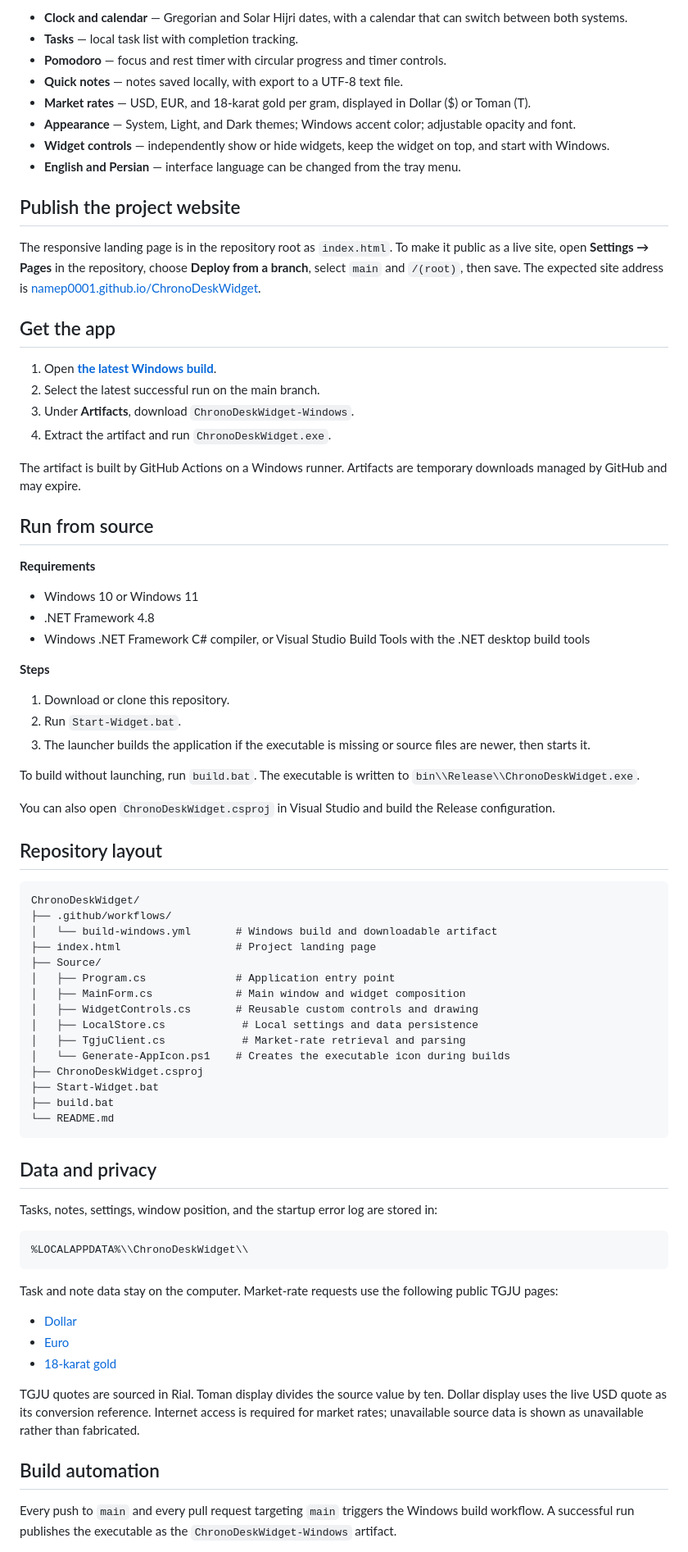
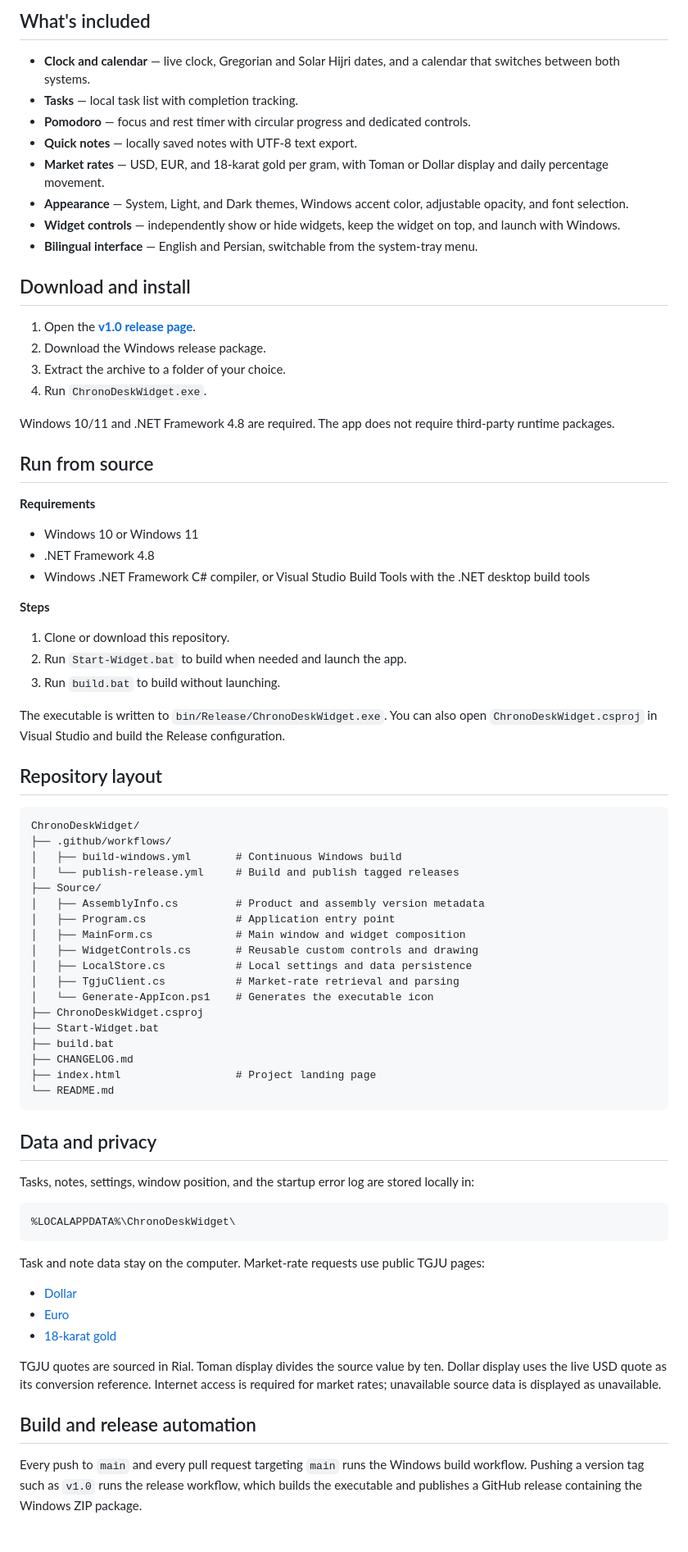
Before and after one commit to namep0001/ChronoDeskWidget, a Markdown page: README.md, the part around one of its changes. Shown at 82% size. GitHub-like rendering.

Commit message:
Prepare README for ChronoDesk Widget v1.0

````diff
--- a/README.md
+++ b/README.md
@@ -8,25 +8,23 @@ A lightweight Windows desktop companion built with C#, Windows Forms, and .NET F
 
-- **Clock and calendar** — Gregorian and Solar Hijri dates, with a calendar that can switch between both systems.
+## What's included
+
+- **Clock and calendar** — live clock, Gregorian and Solar Hijri dates, and a calendar that switches between both systems.
 - **Tasks** — local task list with completion tracking.
-- **Pomodoro** — focus and rest timer with circular progress and timer controls.
-- **Quick notes** — notes saved locally, with export to a UTF-8 text file.
-- **Market rates** — USD, EUR, and 18-karat gold per gram, displayed in Dollar ($) or Toman (T).
-- **Appearance** — System, Light, and Dark themes; Windows accent color; adjustable opacity and font.
-- **Widget controls** — independently show or hide widgets, keep the widget on top, and start with Windows.
-- **English and Persian** — interface language can be changed from the tray menu.
+- **Pomodoro** — focus and rest timer with circular progress and dedicated controls.
+- **Quick notes** — locally saved notes with UTF-8 text export.
+- **Market rates** — USD, EUR, and 18-karat gold per gram, with Toman or Dollar display and daily percentage movement.
+- **Appearance** — System, Light, and Dark themes, Windows accent color, adjustable opacity, and font selection.
+- **Widget controls** — independently show or hide widgets, keep the widget on top, and launch with Windows.
+- **Bilingual interface** — English and Persian, switchable from the system-tray menu.
 
-## Publish the project website
+## Download and install
 
-The responsive landing page is in the repository root as `index.html`. To make it public as a live site, open **Settings → Pages** in the repository, choose **Deploy from a branch**, select `main` and `/(root)`, then save. The expected site address is [namep0001.github.io/ChronoDeskWidget](https://namep0001.github.io/ChronoDeskWidget/).
+1. Open the **[v1.0 release page](https://github.com/namep0001/ChronoDeskWidget/releases/tag/v1.0)**.
+2. Download the Windows release package.
+3. Extract the archive to a folder of your choice.
+4. Run `ChronoDeskWidget.exe`.
 
-## Get the app
-
-1. Open **[the latest Windows build](https://github.com/namep0001/ChronoDeskWidget/actions/workflows/build-windows.yml)**.
-2. Select the latest successful run on the main branch.
-3. Under **Artifacts**, download `ChronoDeskWidget-Windows`.
-4. Extract the artifact and run `ChronoDeskWidget.exe`.
-
-The artifact is built by GitHub Actions on a Windows runner. Artifacts are temporary downloads managed by GitHub and may expire.
+Windows 10/11 and .NET Framework 4.8 are required. The app does not require third-party runtime packages.
 
 ## Run from source
 
@@ -36,51 +34,52 @@ The artifact is built by GitHub Actions on a Windows runner. Artifacts are tempo
 - Windows .NET Framework C# compiler, or Visual Studio Build Tools with the .NET desktop build tools
 
 **Steps**
-1. Download or clone this repository.
-2. Run `Start-Widget.bat`.
-3. The launcher builds the application if the executable is missing or source files are newer, then starts it.
+1. Clone or download this repository.
+2. Run `Start-Widget.bat` to build when needed and launch the app.
+3. Run `build.bat` to build without launching.
 
-To build without launching, run `build.bat`. The executable is written to `bin\\Release\\ChronoDeskWidget.exe`.
-
-You can also open `ChronoDeskWidget.csproj` in Visual Studio and build the Release configuration.
+The executable is written to `bin/Release/ChronoDeskWidget.exe`. You can also open `ChronoDeskWidget.csproj` in Visual Studio and build the Release configuration.
 
 ## Repository layout
 
 ```text
 ChronoDeskWidget/
 ├── .github/workflows/
-│   └── build-windows.yml       # Windows build and downloadable artifact
-├── index.html                  # Project landing page
+│   ├── build-windows.yml       # Continuous Windows build
+│   └── publish-release.yml     # Build and publish tagged releases
 ├── Source/
+│   ├── AssemblyInfo.cs         # Product and assembly version metadata
 │   ├── Program.cs              # Application entry point
 │   ├── MainForm.cs             # Main window and widget composition
 │   ├── WidgetControls.cs       # Reusable custom controls and drawing
-│   ├── LocalStore.cs            # Local settings and data persistence
-│   ├── TgjuClient.cs            # Market-rate retrieval and parsing
-│   └── Generate-AppIcon.ps1    # Creates the executable icon during builds
+│   ├── LocalStore.cs           # Local settings and data persistence
+│   ├── TgjuClient.cs           # Market-rate retrieval and parsing
+│   └── Generate-AppIcon.ps1    # Generates the executable icon
 ├── ChronoDeskWidget.csproj
 ├── Start-Widget.bat
 ├── build.bat
+├── CHANGELOG.md
+├── index.html                  # Project landing page
 └── README.md
 ```
 
 ## Data and privacy
 
-Tasks, notes, settings, window position, and the startup error log are stored in:
+Tasks, notes, settings, window position, and the startup error log are stored locally in:
 
 ```text
-%LOCALAPPDATA%\\ChronoDeskWidget\\
+%LOCALAPPDATA%\ChronoDeskWidget\
 ```
 
-Task and note data stay on the computer. Market-rate requests use the following public TGJU pages:
+Task and note data stay on the computer. Market-rate requests use public TGJU pages:
 
 - [Dollar](https://www.tgju.org/profile/price_dollar_rl)
 - [Euro](https://www.tgju.org/profile/price_eur)
 - [18-karat gold](https://www.tgju.org/profile/geram18)
 
-TGJU quotes are sourced in Rial. Toman display divides the source value by ten. Dollar display uses the live USD quote as its conversion reference. Internet access is required for market rates; unavailable source data is shown as unavailable rather than fabricated.
+TGJU quotes are sourced in Rial. Toman display divides the source value by ten. Dollar display uses the live USD quote as its conversion reference. Internet access is required for market rates; unavailable source data is displayed as unavailable.
 
-## Build automation
+## Build and release automation
 
-Every push to `main` and every pull request targeting `main` triggers the Windows build workflow. A successful run publishes the executable as the `ChronoDeskWidget-Windows` artifact.
+Every push to `main` and every pull request targeting `main` runs the Windows build workflow. Pushing a version tag such as `v1.0` runs the release workflow, which builds the executable and publishes a GitHub release containing the Windows ZIP package.
 
````
Also changed, not shown: other parts of README.md (+10 -4 lines).
